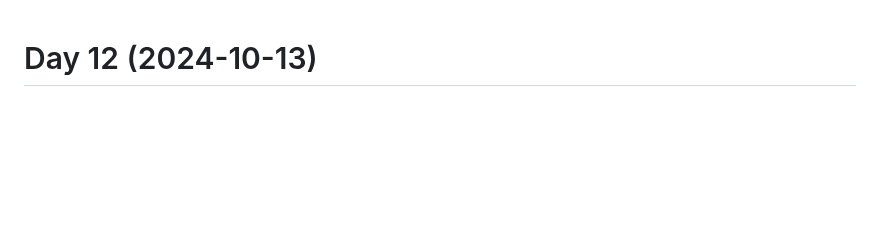
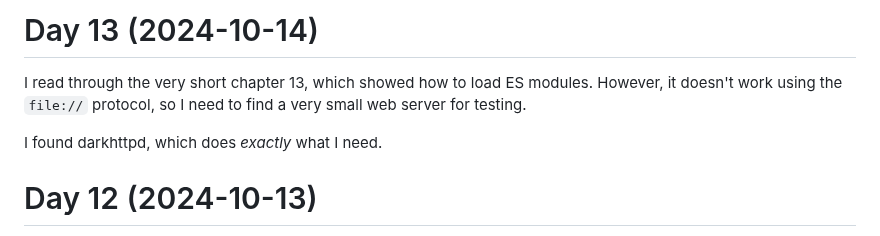
Before and after one commit to patrickbucher/daily-frontend-grind-q4-2024, a Markdown page: diary.md, the part around the change. Rendered like a GitHub page; blank space fills up the shorter version.

Commit message:
updated diary

```diff
--- a/diary.md
+++ b/diary.md
@@ -1,3 +1,11 @@
+# Day 13 (2024-10-14)
+
+I read through the very short chapter 13, which showed how to load ES modules.
+However, it doesn't work using the `file://` protocol, so I need to find a very
+small web server for testing.
+
+I found darkhttpd, which does _exactly_ what I need.
+
 # Day 12 (2024-10-13)
 
 I finished working through chapter 12, but I skipped the exercises. I'm
```
